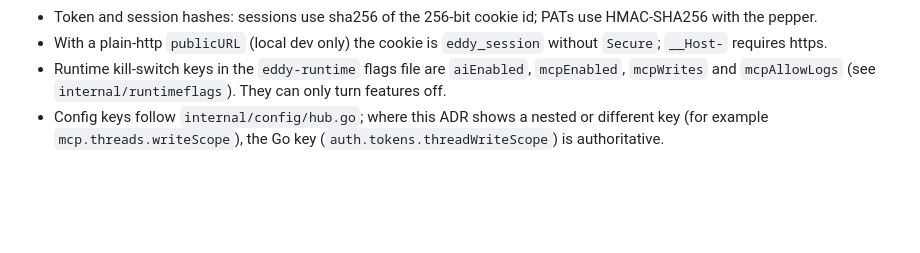
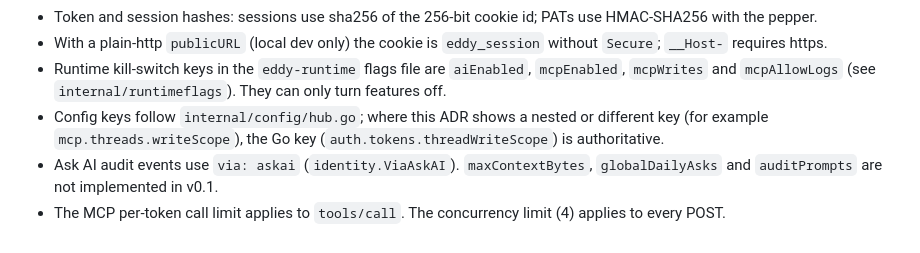
Before and after one commit to idestis/eddy, a Markdown page: docs/adr/0003-mvp-security.md, the part around the change. GitHub-like rendering; blank space fills up the shorter version.

Commit message:
docs(adr): note ask ai audit channel and mcp limit scope

```diff
--- a/docs/adr/0003-mvp-security.md
+++ b/docs/adr/0003-mvp-security.md
@@ -254,3 +254,5 @@ Security invariants (never break):
 - With a plain-http `publicURL` (local dev only) the cookie is `eddy_session` without `Secure`; `__Host-` requires https.
 - Runtime kill-switch keys in the `eddy-runtime` flags file are `aiEnabled`, `mcpEnabled`, `mcpWrites` and `mcpAllowLogs` (see `internal/runtimeflags`). They can only turn features off.
 - Config keys follow `internal/config/hub.go`; where this ADR shows a nested or different key (for example `mcp.threads.writeScope`), the Go key (`auth.tokens.threadWriteScope`) is authoritative.
+- Ask AI audit events use `via: askai` (`identity.ViaAskAI`). `maxContextBytes`, `globalDailyAsks` and `auditPrompts` are not implemented in v0.1.
+- The MCP per-token call limit applies to `tools/call`. The concurrency limit (4) applies to every POST.
```
